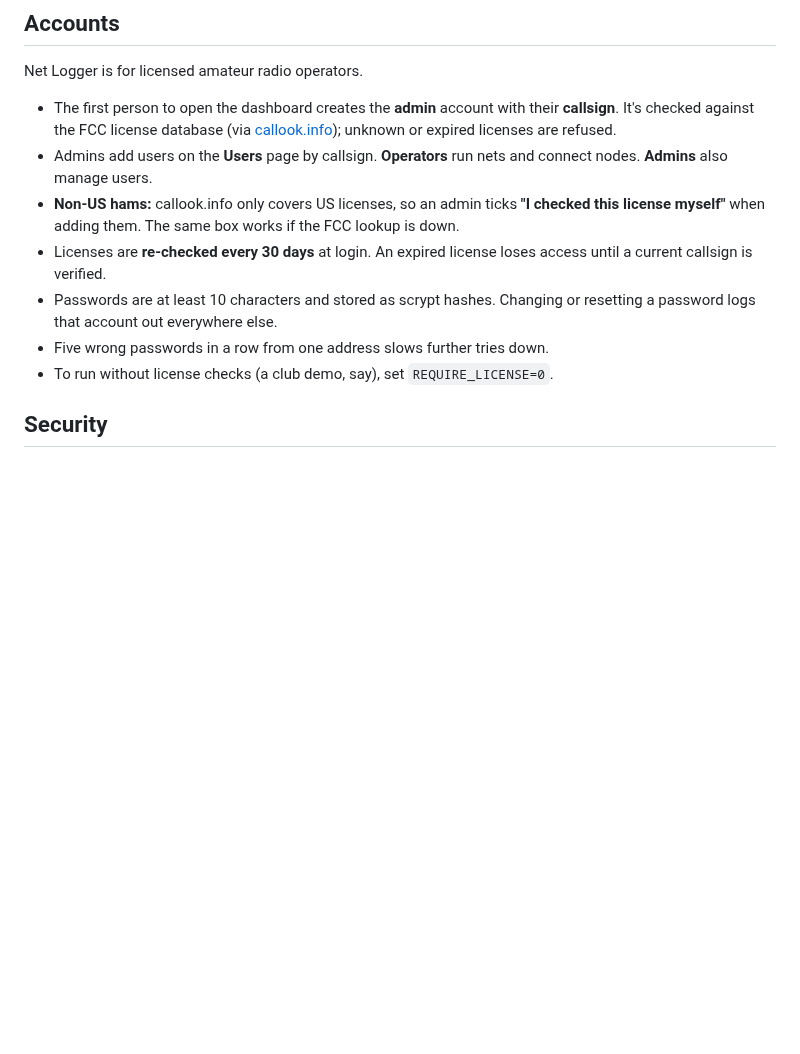
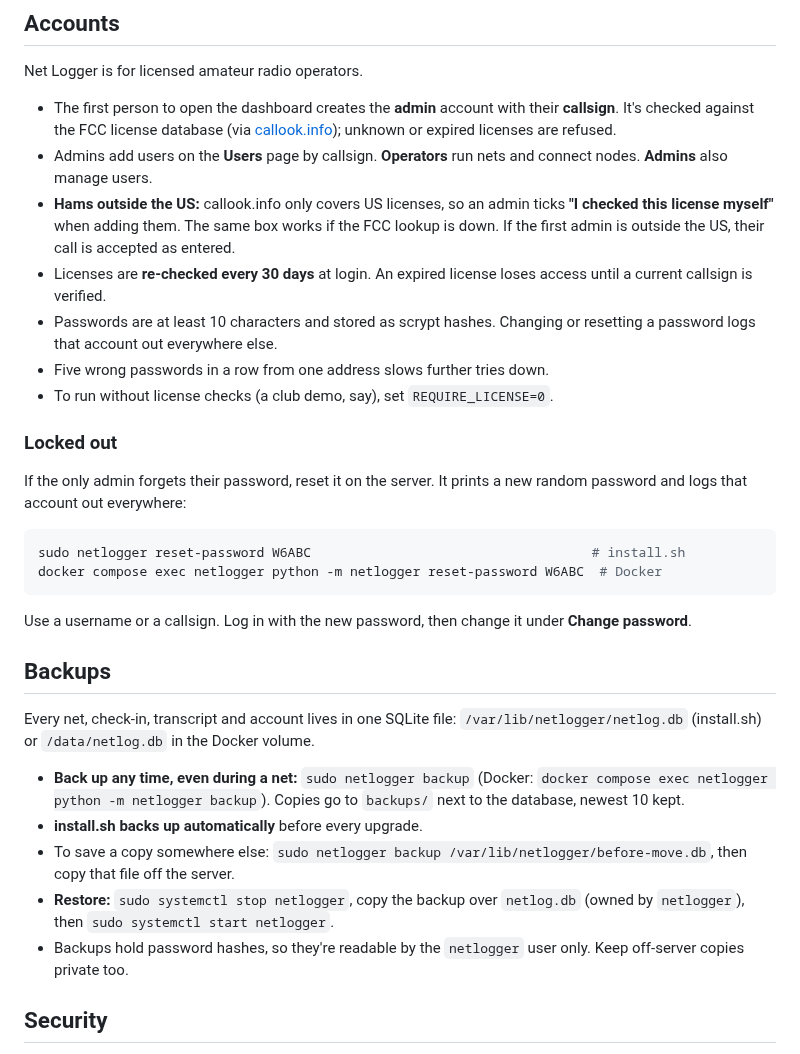
Before and after one commit to InnerSpark/netlogger, a Markdown page: README.md, the part around one of its changes. GitHub-like rendering; blank space fills up the shorter version.

````diff
--- a/README.md
+++ b/README.md
@@ -108,11 +108,32 @@ Net Logger is for licensed amateur radio operators.
 
 - The first person to open the dashboard creates the **admin** account with their **callsign**. It's checked against the FCC license database (via [callook.info](https://callook.info)); unknown or expired licenses are refused.
 - Admins add users on the **Users** page by callsign. **Operators** run nets and connect nodes. **Admins** also manage users.
-- **Non-US hams:** callook.info only covers US licenses, so an admin ticks **"I checked this license myself"** when adding them. The same box works if the FCC lookup is down.
+- **Hams outside the US:** callook.info only covers US licenses, so an admin ticks **"I checked this license myself"** when adding them. The same box works if the FCC lookup is down. If the first admin is outside the US, their call is accepted as entered.
 - Licenses are **re-checked every 30 days** at login. An expired license loses access until a current callsign is verified.
 - Passwords are at least 10 characters and stored as scrypt hashes. Changing or resetting a password logs that account out everywhere else.
 - Five wrong passwords in a row from one address slows further tries down.
 - To run without license checks (a club demo, say), set `REQUIRE_LICENSE=0`.
+
+### Locked out
+
+If the only admin forgets their password, reset it on the server. It prints a new random password and logs that account out everywhere:
+
+```bash
+sudo netlogger reset-password W6ABC                                    # install.sh
+docker compose exec netlogger python -m netlogger reset-password W6ABC  # Docker
+```
+
+Use a username or a callsign. Log in with the new password, then change it under **Change password**.
+
+## Backups
+
+Every net, check-in, transcript and account lives in one SQLite file: `/var/lib/netlogger/netlog.db` (install.sh) or `/data/netlog.db` in the Docker volume.
+
+- **Back up any time, even during a net:** `sudo netlogger backup` (Docker: `docker compose exec netlogger python -m netlogger backup`). Copies go to `backups/` next to the database, newest 10 kept.
+- **install.sh backs up automatically** before every upgrade.
+- To save a copy somewhere else: `sudo netlogger backup /var/lib/netlogger/before-move.db`, then copy that file off the server.
+- **Restore:** `sudo systemctl stop netlogger`, copy the backup over `netlog.db` (owned by `netlogger`), then `sudo systemctl start netlogger`.
+- Backups hold password hashes, so they're readable by the `netlogger` user only. Keep off-server copies private too.
 
 ## Security
 
````
Also changed, not shown: other parts of README.md (+2 -2 lines), CHANGELOG.md (+29 -27 lines), docs/dashboard.png, 12 other files.
